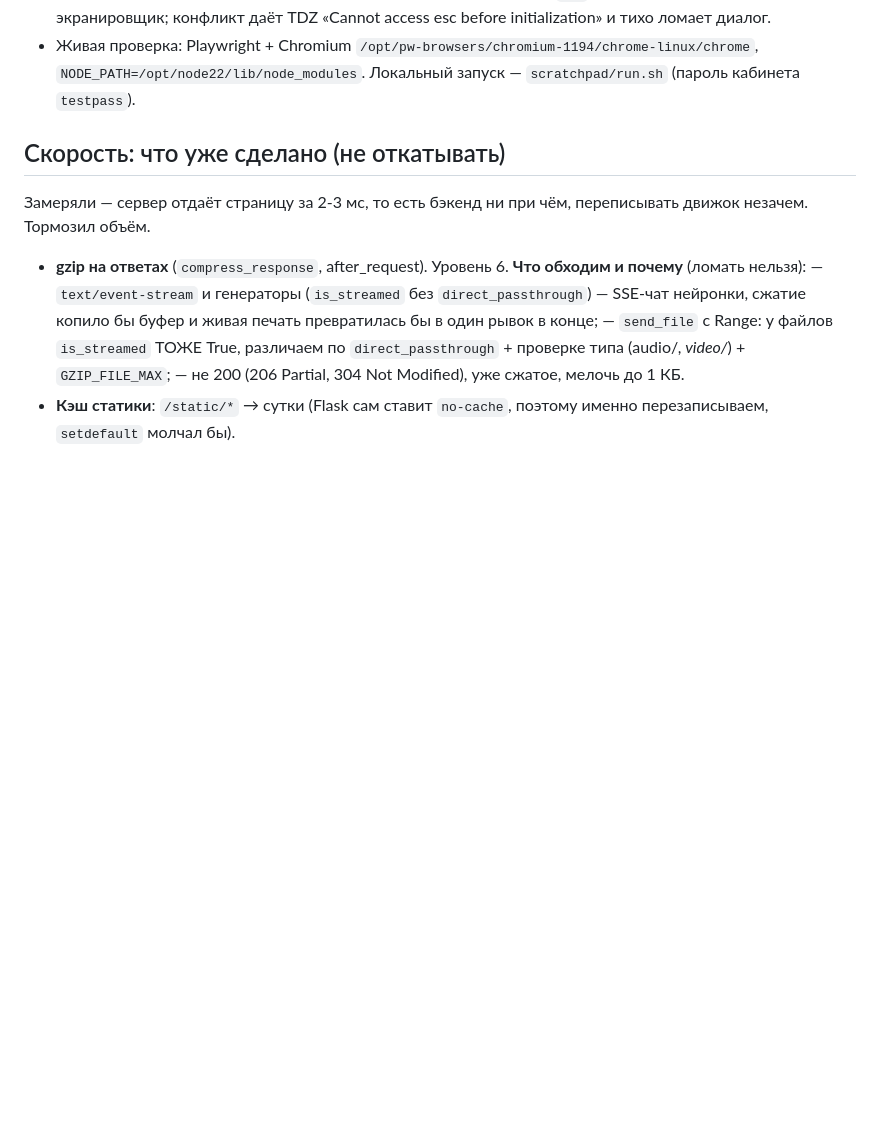
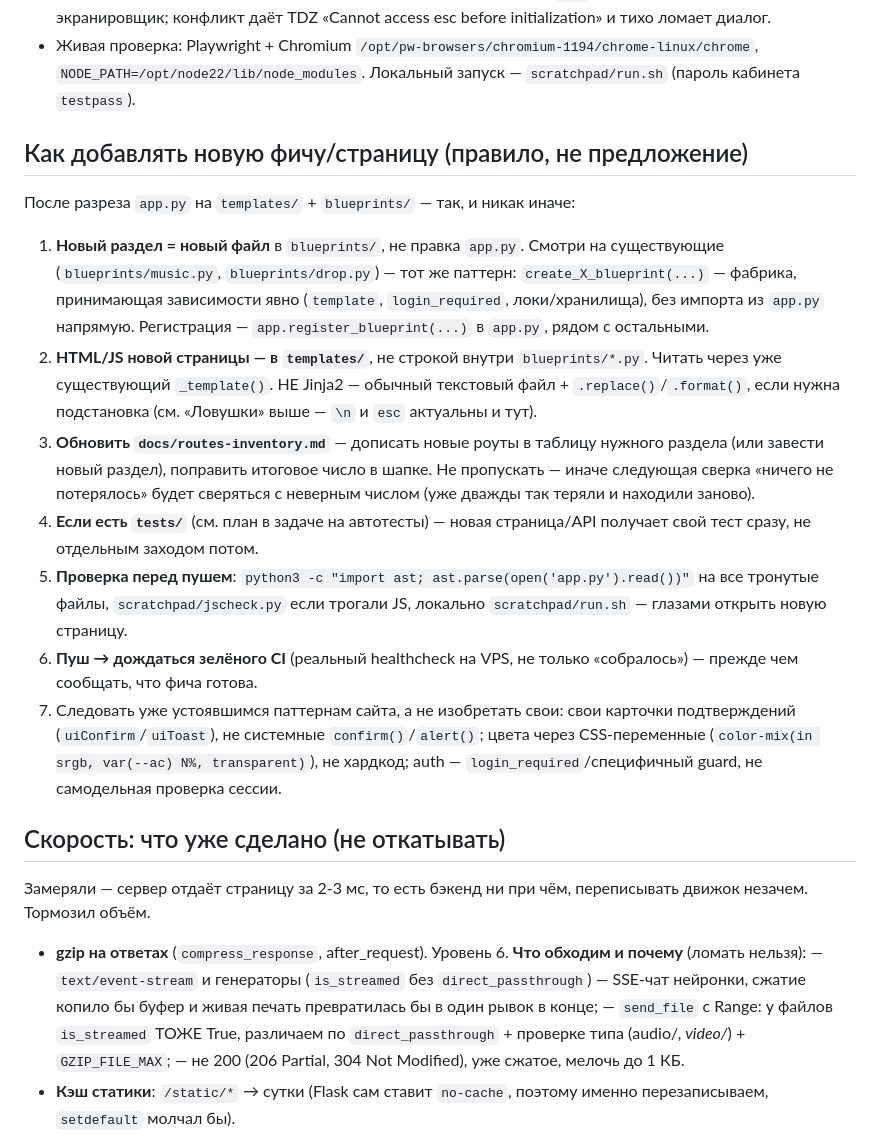
Before and after one commit to VITAZGIO/vitazgio.ru, a Markdown page: CLAUDE.md, the part around the change. Drawn GitHub-style; blank space fills up the shorter version.

Commit message:
docs: правило добавления новых фич/страниц в CLAUDE.md
Зафиксировал в памяти проекта (не нужно вставлять руками в каждый
новый чат — CLAUDE.md читается автоматически): новая страница/фича —
новый файл в blueprints/, HTML/JS — в templates/, роуты дописываются
в docs/routes-inventory.md сразу (не откладывая), тесты — вместе с
кодом, обязательная проверка перед пушем и зелёный CI перед тем как
считать фичу готовой, плюс сверка с уже устоявшимися паттернами сайта
(свои карточки подтверждений, цвета через CSS-переменные, auth-guard'ы).

Co-Authored-By: Claude Sonnet 5 <noreply@anthropic.com>
Claude-Session: https://claude.ai/code/session_01PkisNXvwbyhYsyya49P1u9

```diff
--- a/CLAUDE.md
+++ b/CLAUDE.md
@@ -66,6 +66,38 @@ HTML/CSS/JS живут строками прямо в нём (~75% файла
   `/opt/pw-browsers/chromium-1194/chrome-linux/chrome`,
   `NODE_PATH=/opt/node22/lib/node_modules`. Локальный запуск —
   `scratchpad/run.sh` (пароль кабинета `testpass`).
+
+## Как добавлять новую фичу/страницу (правило, не предложение)
+
+После разреза `app.py` на `templates/` + `blueprints/` — так, и никак иначе:
+
+1. **Новый раздел = новый файл** в `blueprints/`, не правка `app.py`.
+   Смотри на существующие (`blueprints/music.py`, `blueprints/drop.py`) —
+   тот же паттерн: `create_X_blueprint(...)` — фабрика, принимающая
+   зависимости явно (`template`, `login_required`, локи/хранилища), без
+   импорта из `app.py` напрямую. Регистрация — `app.register_blueprint(...)`
+   в `app.py`, рядом с остальными.
+2. **HTML/JS новой страницы — в `templates/`**, не строкой внутри
+   `blueprints/*.py`. Читать через уже существующий `_template()`.
+   НЕ Jinja2 — обычный текстовый файл + `.replace()`/`.format()`, если
+   нужна подстановка (см. «Ловушки» выше — `\n` и `esc` актуальны и тут).
+3. **Обновить `docs/routes-inventory.md`** — дописать новые роуты в
+   таблицу нужного раздела (или завести новый раздел), поправить
+   итоговое число в шапке. Не пропускать — иначе следующая сверка
+   «ничего не потерялось» будет сверяться с неверным числом (уже дважды
+   так теряли и находили заново).
+4. **Если есть `tests/`** (см. план в задаче на автотесты) — новая
+   страница/API получает свой тест сразу, не отдельным заходом потом.
+5. **Проверка перед пушем**: `python3 -c "import ast; ast.parse(open('app.py').read())"`
+   на все тронутые файлы, `scratchpad/jscheck.py` если трогали JS,
+   локально `scratchpad/run.sh` — глазами открыть новую страницу.
+6. **Пуш → дождаться зелёного CI** (реальный healthcheck на VPS, не
+   только «собралось») — прежде чем сообщать, что фича готова.
+7. Следовать уже устоявшимся паттернам сайта, а не изобретать свои:
+   свои карточки подтверждений (`uiConfirm`/`uiToast`), не системные
+   `confirm()`/`alert()`; цвета через CSS-переменные
+   (`color-mix(in srgb, var(--ac) N%, transparent)`), не хардкод; auth —
+   `login_required`/специфичный guard, не самодельная проверка сессии.
 
 ## Скорость: что уже сделано (не откатывать)
 
```
